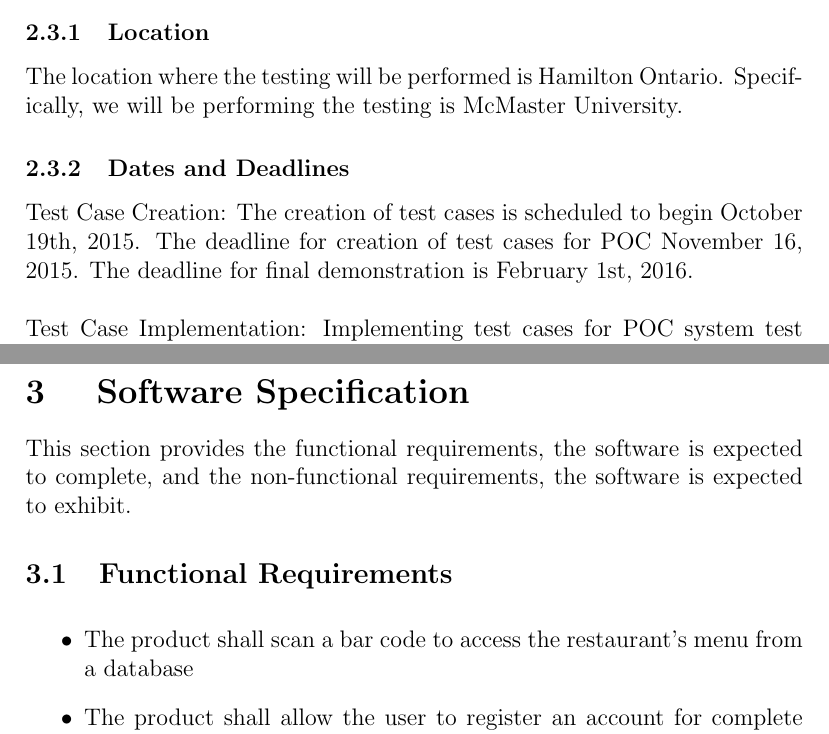
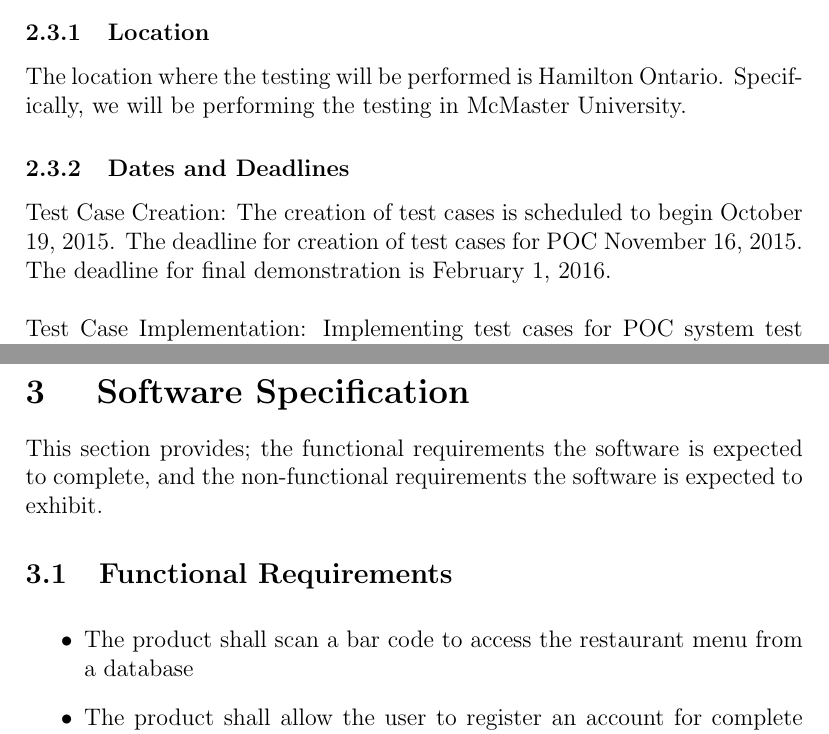
Before and after one commit to shanperera/Smart-Waiter, a LaTeX document (Test Plan/TestPlan.tex): two parts of pages 5 and 6 of 21 before the commit and two parts of pages 6 and 7 of 22 after it, joined at a grey line, cut so that both start at the same text. Compiled offline with pdfLaTeX.

Commit message:
editted doc

```diff
--- a/Test Plan/TestPlan.tex
+++ b/Test Plan/TestPlan.tex
@@ -92,17 +96,17 @@ The team that will execute the test cases, write and review Smart Waiter consist
 
 %2.3.1 Location
 \subsubsection{Location}
-The location where the testing will be performed is Hamilton Ontario. Specifically, we will be performing the testing is McMaster University.
+The location where the testing will be performed is Hamilton Ontario. Specifically, we will be performing the testing in McMaster University.
 
 
 %2.3.1 Dates and Deadlines
 \subsubsection{Dates and Deadlines}
 
 Test Case Creation:
-The creation of test cases is scheduled to begin October 19th, 2015. The deadline for creation of test cases for POC November 16, 2015. The deadline for final demonstration is February 1st, 2016.
+The creation of test cases is scheduled to begin October 19, 2015. The deadline for creation of test cases for POC November 16, 2015. The deadline for final demonstration is February 1, 2016.
 \newline
 \newline
 Test Case Implementation:
-Implementing test cases for POC system test is scheduled to begin November 15, 2015 The implementation period is expected to last approximately one week.
+Implementing test cases for POC system test is scheduled to begin November 15, 2015. The implementation period is expected to last approximately one week.
 \newline
 \newline
@@ -118,15 +123,15 @@ N/A
 %%%%%%%%%%%%%%%%%%%%%%%%
 
 \section{ Software Specification}
-This section provides the functional requirements, the
-software is expected to complete, and the non-functional requirements, the software is expected to exhibit.
+This section provides; the functional requirements the
+software is expected to complete, and the non-functional requirements the software is expected to exhibit.
 
 %3.1 Functional Requirements
 \subsection{Functional Requirements}
 
 \noindent
 \begin{itemize}
-\item The product shall scan a bar code to access the restaurant's menu from a database
+\item The product shall scan a bar code to access the restaurant menu from a database
 \item The product shall allow the user to register an account for complete access to the products payment services
 \item The product shall allow the user to report bugs
 \item The product will allow users to place their order
```
Also changed, not shown: Test Plan/Images/accountTC.png, Test Plan/Images/barcode.png, Test Plan/Images/orderTransactionTC.png, Test Plan/Images/revision.png (added), Test Plan/TestPlan.pdf, Test Plan/TestPlan.tex (19 more changed lines), 4 other files.
